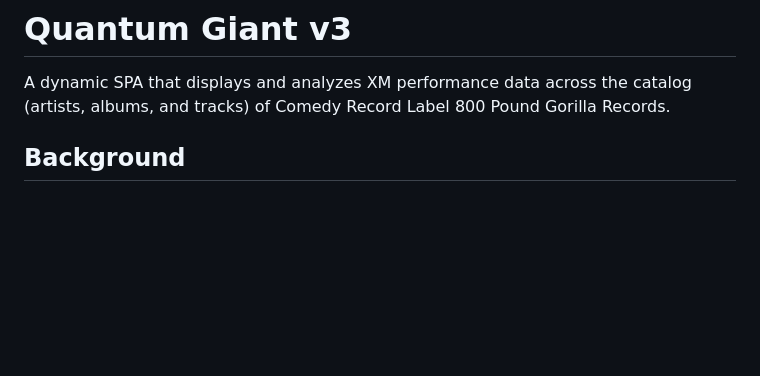
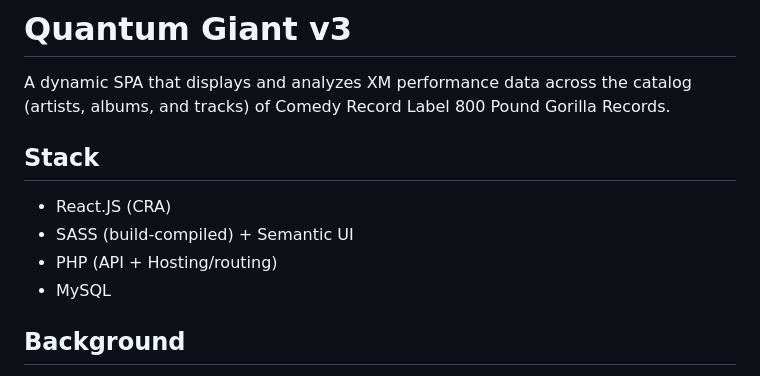
Before and after one commit to ikcodes/quantum_giant_v3, a Markdown page: README.md, the part around the change. GitHub-like rendering; blank space fills up the shorter version.

```diff
--- a/README.md
+++ b/README.md
@@ -1,5 +1,11 @@
 # Quantum Giant v3
 A dynamic SPA that displays and analyzes XM performance data across the catalog (artists, albums, and tracks) of Comedy Record Label 800 Pound Gorilla Records.
+
+## Stack
+- React.JS (CRA)
+- SASS (build-compiled) + Semantic UI
+- PHP (API + Hosting/routing)
+- MySQL
 
 ## Background
 Version 2.x was written about four years ago, and was the first large-scale app I stood up in React. While the application works great in the wild, I have come to regard the cods as fragile, as my fledgling understanding of JSX at the time did not translate into the implementation of best practices.
```
